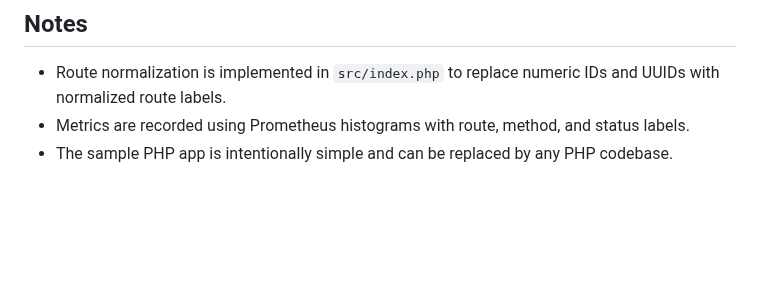
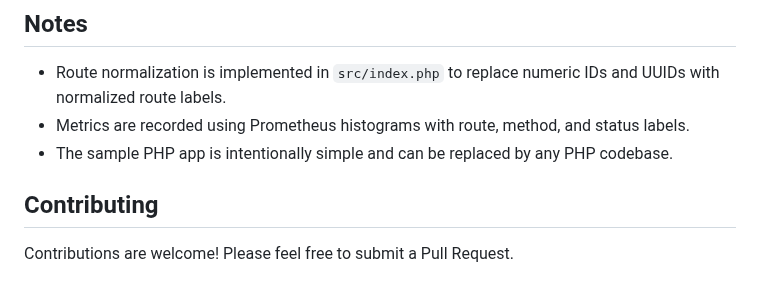
Before and after one commit to khalid-el-masnaoui/Performance-Observability-Automated-Regression-Detection-V2-Pipeline, a Markdown page: README.md, the part around the change. Drawn GitHub-style; blank space fills up the shorter version.

Commit message:
contribution

```diff
--- a/README.md
+++ b/README.md
@@ -314,3 +314,7 @@ docker compose logs -f [service-name]
 - Route normalization is implemented in `src/index.php` to replace numeric IDs and UUIDs with normalized route labels.
 - Metrics are recorded using Prometheus histograms with route, method, and status labels.
 - The sample PHP app is intentionally simple and can be replaced by any PHP codebase.
+
+## Contributing
+
+Contributions are welcome! Please feel free to submit a Pull Request.
```
